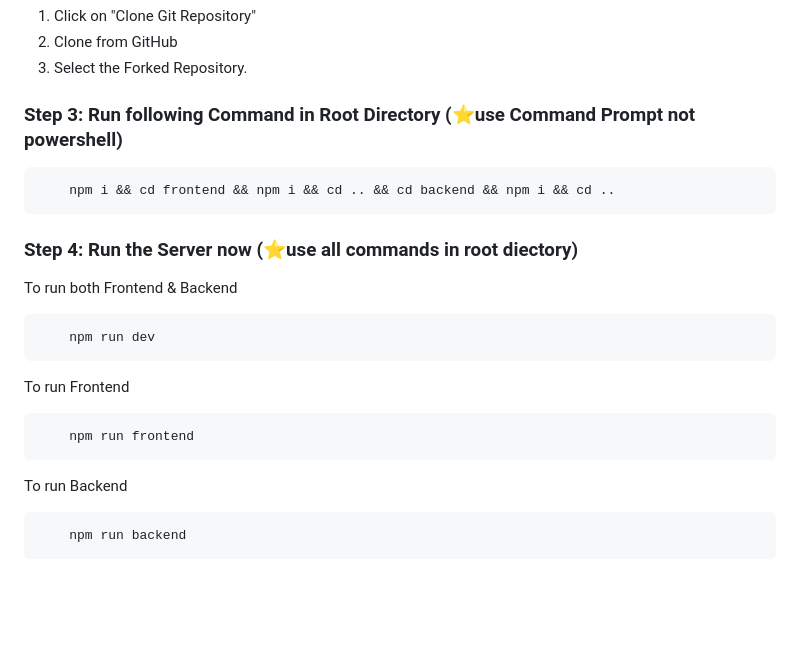
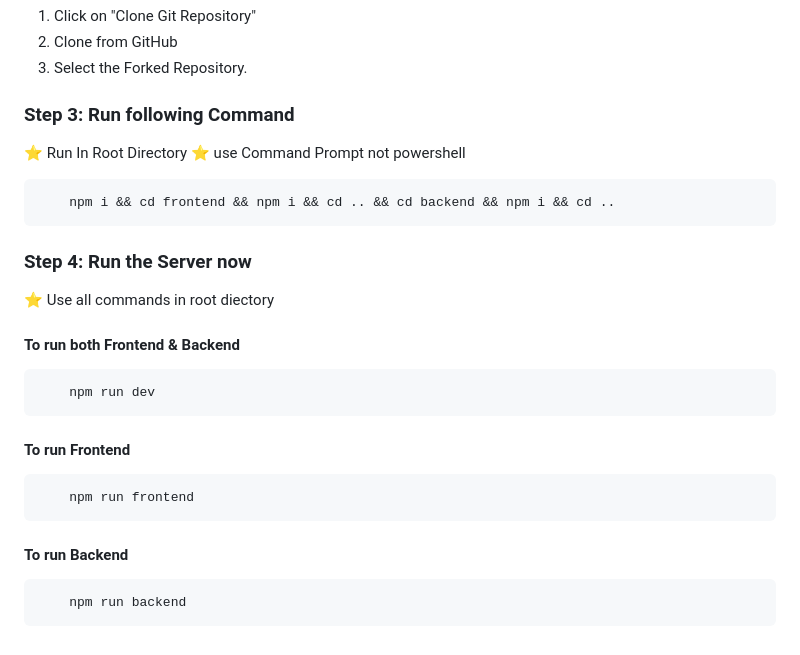
Before and after one commit to prerak20code/Ayush-Portal, a Markdown page: readme.md, the part around the change. Rendered like a GitHub page; blank space fills up the shorter version.

````diff
--- a/readme.md
+++ b/readme.md
@@ -60,23 +60,28 @@ Before you begin, ensure you have the following software installed:
 2. Clone from GitHub
 3. Select the Forked Repository.
 
-### Step 3: Run following Command in Root Directory (⭐use Command Prompt not powershell)
+### Step 3: Run following Command
+⭐ Run In Root Directory
+⭐ use Command Prompt not powershell
+
 ```
     npm i && cd frontend && npm i && cd .. && cd backend && npm i && cd ..
 ```
 
-### Step 4: Run the Server now (⭐use all commands in root diectory)
-To run both Frontend & Backend
+### Step 4: Run the Server now
+⭐ Use all commands in root diectory
+
+#### To run both Frontend & Backend
 ```
     npm run dev
 ```
 
-To run Frontend
+#### To run Frontend
 ```
     npm run frontend
 ```
 
-To run Backend
+#### To run Backend
 ```
     npm run backend
 ```
````
